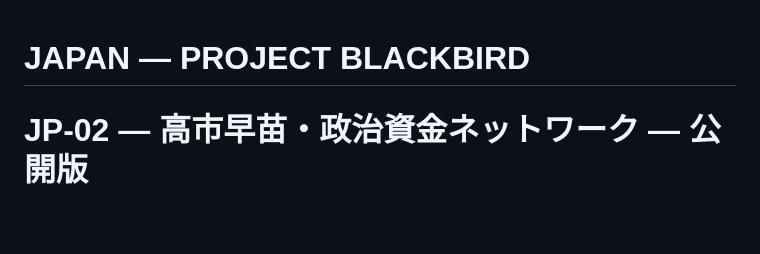
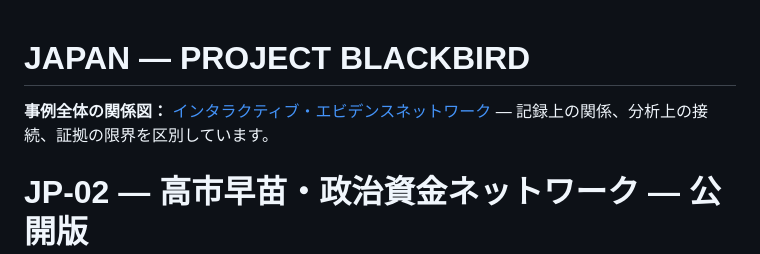
Before and after one commit to ninomaetsukumo/ninomaetsukumo.github.io, a Markdown page: reports/JAPAN-JP-02/REPORT_JA.md, the part around the change. Drawn GitHub-style; blank space fills up the shorter version.

Commit message:
JP-02: link interactive evidence map from reports/JAPAN-JP-02/REPORT_JA.md

```diff
--- a/reports/JAPAN-JP-02/REPORT_JA.md
+++ b/reports/JAPAN-JP-02/REPORT_JA.md
@@ -1,4 +1,7 @@
 # JAPAN — PROJECT BLACKBIRD
+
+**事例全体の関係図：** [インタラクティブ・エビデンスネットワーク](https://ninomaetsukumo.github.io/reports/JAPAN-JP-02/EVIDENCE_NETWORK.html) — 記録上の関係、分析上の接続、証拠の限界を区別しています。
+
 
 # JP-02 — 高市早苗・政治資金ネットワーク — 公開版
 
```
